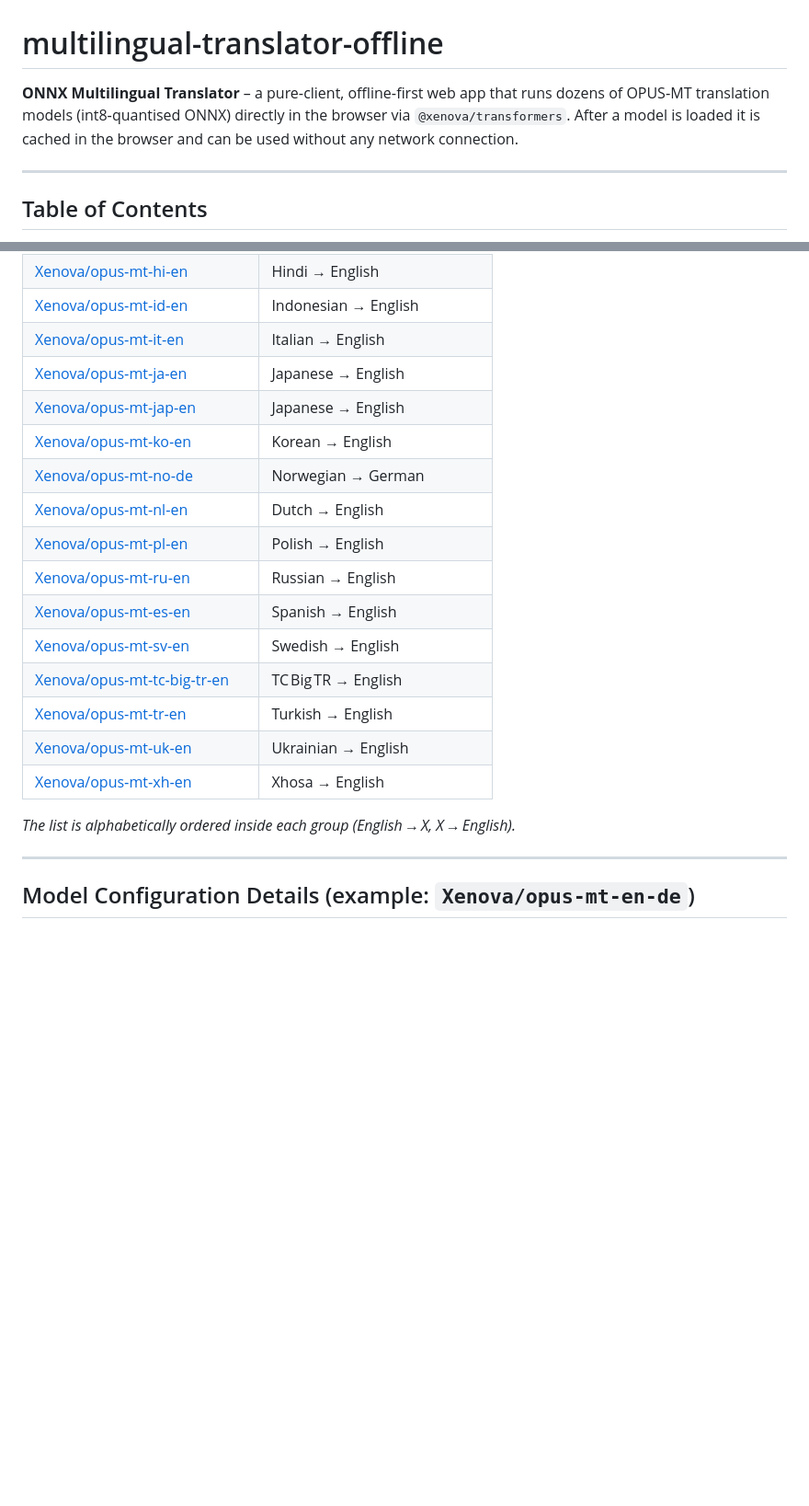
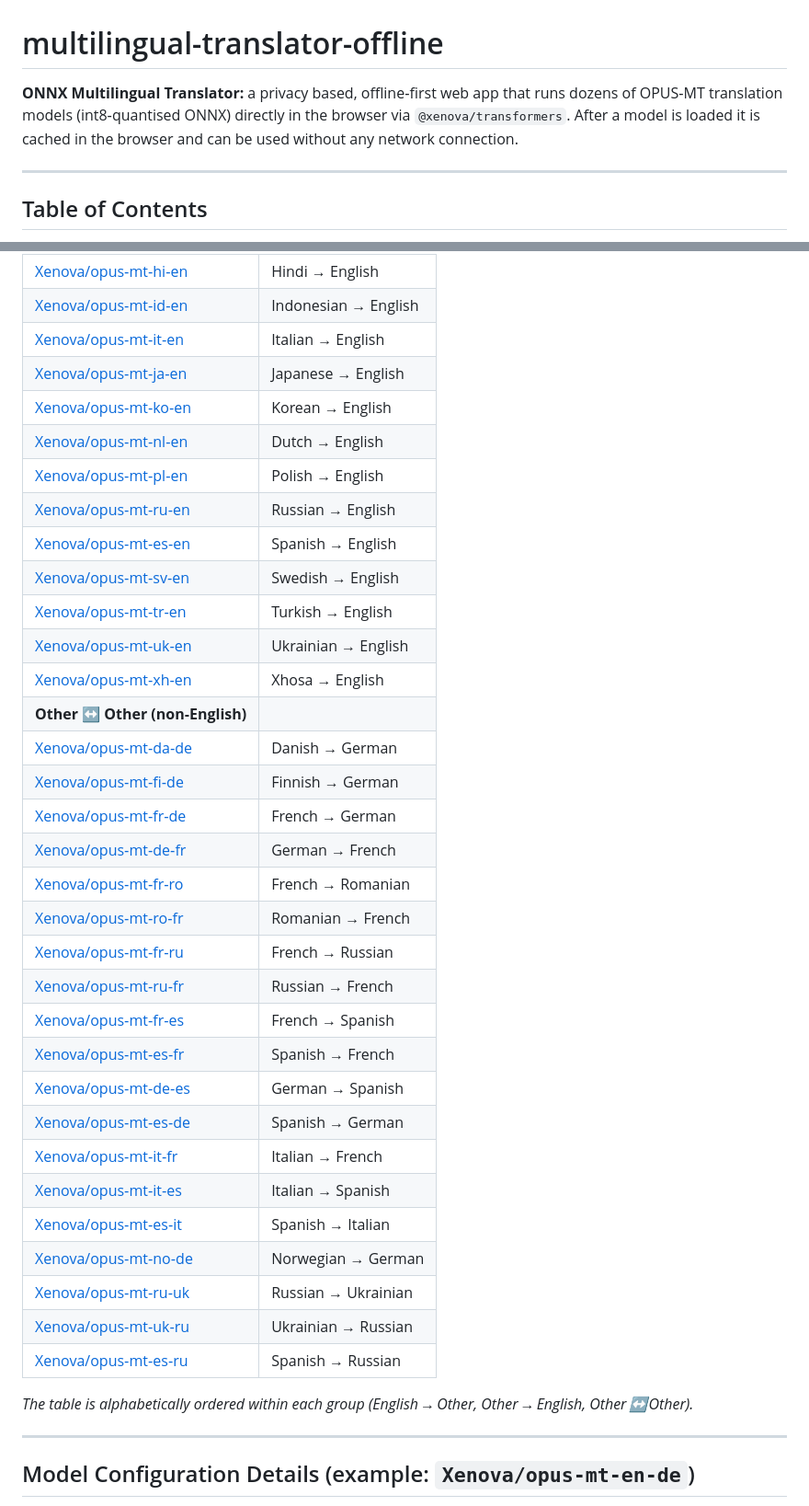
Before and after one commit to harisnae/multilingual-translator-offline, a Markdown page: README.md, 2 parts joined by grey strips. Shown at 92% size. Rendered like a GitHub page; blank space fills up the shorter version.

Commit message:
Update README.md
Updated the Supported Language Pairs list

```diff
--- a/README.md
+++ b/README.md
@@ -1,6 +1,6 @@
 # multilingual-translator-offline
 
-**ONNX Multilingual Translator** – a pure‑client, offline‑first web app that runs dozens of OPUS‑MT translation models (int8‑quantised ONNX) directly in the browser via `@xenova/transformers`. After a model is loaded it is cached in the browser and can be used without any network connection.
+**ONNX Multilingual Translator:** a privacy based, offline‑first web app that runs dozens of OPUS‑MT translation models (int8‑quantised ONNX) directly in the browser via `@xenova/transformers`. After a model is loaded it is cached in the browser and can be used without any network connection.
 
 ---
 
@@ -94,8 +95,6 @@ The `<select>` element in **index.html** contains the full list. Each model ID n
 | [Xenova/opus‑mt‑id‑en](https://huggingface.co/Xenova/opus-mt-id-en) | Indonesian → English |
 | [Xenova/opus‑mt‑it‑en](https://huggingface.co/Xenova/opus-mt-it-en) | Italian → English |
 | [Xenova/opus‑mt‑ja‑en](https://huggingface.co/Xenova/opus-mt-ja-en) | Japanese → English |
-| [Xenova/opus‑mt‑jap‑en](https://huggingface.co/Xenova/opus-mt-jap-en) | Japanese → English |
 | [Xenova/opus‑mt‑ko‑en](https://huggingface.co/Xenova/opus-mt-ko-en) | Korean → English |
-| [Xenova/opus‑mt‑no‑de](https://huggingface.co/Xenova/opus-mt-no-de) | Norwegian → German |
 | [Xenova/opus‑mt‑nl‑en](https://huggingface.co/Xenova/opus-mt-nl-en) | Dutch → English |
 | [Xenova/opus‑mt‑pl‑en](https://huggingface.co/Xenova/opus-mt-pl-en) | Polish → English |
@@ -103,11 +102,30 @@ The `<select>` element in **index.html** contains the full list. Each model ID n
 | [Xenova/opus‑mt‑es‑en](https://huggingface.co/Xenova/opus-mt-es-en) | Spanish → English |
 | [Xenova/opus‑mt‑sv‑en](https://huggingface.co/Xenova/opus-mt-sv-en) | Swedish → English |
-| [Xenova/opus‑mt‑tc‑big‑tr‑en](https://huggingface.co/Xenova/opus-mt-tc-big-tr-en) | TC Big TR → English |
 | [Xenova/opus‑mt‑tr‑en](https://huggingface.co/Xenova/opus-mt-tr-en) | Turkish → English |
 | [Xenova/opus‑mt‑uk‑en](https://huggingface.co/Xenova/opus-mt-uk-en) | Ukrainian → English |
 | [Xenova/opus‑mt‑xh‑en](https://huggingface.co/Xenova/opus-mt-xh-en) | Xhosa → English |
+| **Other ↔ Other (non‑English)** |
+| [Xenova/opus‑mt‑da‑de](https://huggingface.co/Xenova/opus-mt-da-de) | Danish → German |
+| [Xenova/opus‑mt‑fi‑de](https://huggingface.co/Xenova/opus-mt-fi-de) | Finnish → German |
+| [Xenova/opus‑mt‑fr‑de](https://huggingface.co/Xenova/opus-mt-fr-de) | French → German |
+| [Xenova/opus‑mt‑de‑fr](https://huggingface.co/Xenova/opus-mt-de-fr) | German → French |
+| [Xenova/opus‑mt‑fr‑ro](https://huggingface.co/Xenova/opus-mt-fr-ro) | French → Romanian |
+| [Xenova/opus‑mt‑ro‑fr](https://huggingface.co/Xenova/opus-mt-ro-fr) | Romanian → French |
+| [Xenova/opus‑mt‑fr‑ru](https://huggingface.co/Xenova/opus-mt-fr-ru) | French → Russian |
+| [Xenova/opus‑mt‑ru‑fr](https://huggingface.co/Xenova/opus-mt-ru-fr) | Russian → French |
+| [Xenova/opus‑mt‑fr‑es](https://huggingface.co/Xenova/opus-mt-fr-es) | French → Spanish |
+| [Xenova/opus‑mt‑es‑fr](https://huggingface.co/Xenova/opus-mt-es-fr) | Spanish → French |
+| [Xenova/opus‑mt‑de‑es](https://huggingface.co/Xenova/opus-mt-de-es) | German → Spanish |
+| [Xenova/opus‑mt‑es‑de](https://huggingface.co/Xenova/opus-mt-es-de) | Spanish → German |
+| [Xenova/opus‑mt‑it‑fr](https://huggingface.co/Xenova/opus-mt-it-fr) | Italian → French |
+| [Xenova/opus‑mt‑it‑es](https://huggingface.co/Xenova/opus-mt-it-es) | Italian → Spanish |
+| [Xenova/opus‑mt‑es‑it](https://huggingface.co/Xenova/opus-mt-es-it) | Spanish → Italian |
+| [Xenova/opus‑mt‑no‑de](https://huggingface.co/Xenova/opus-mt-no-de) | Norwegian → German |
+| [Xenova/opus‑mt‑ru‑uk](https://huggingface.co/Xenova/opus-mt-ru-uk) | Russian → Ukrainian |
+| [Xenova/opus‑mt‑uk‑ru](https://huggingface.co/Xenova/opus-mt-uk-ru) | Ukrainian → Russian |
+| [Xenova/opus‑mt‑es‑ru](https://huggingface.co/Xenova/opus-mt-es-ru) | Spanish → Russian |
 
-*The list is alphabetically ordered inside each group (English → X, X → English).*
+*The table is alphabetically ordered within each group (English → Other, Other → English, Other ↔ Other).*
 
 ---
 
```
Also changed, not shown: other parts of README.md (+4 -3 lines).
